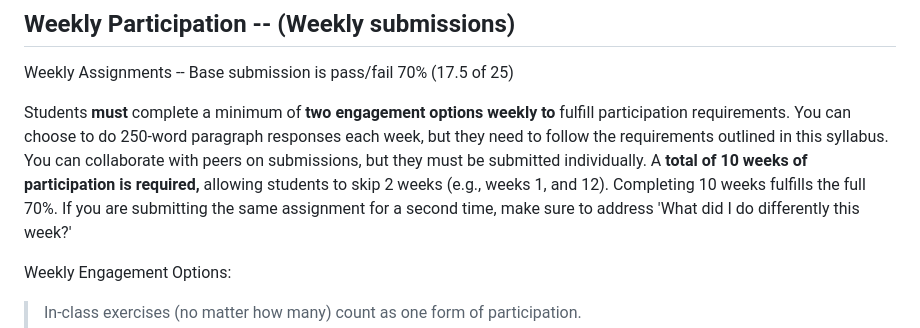
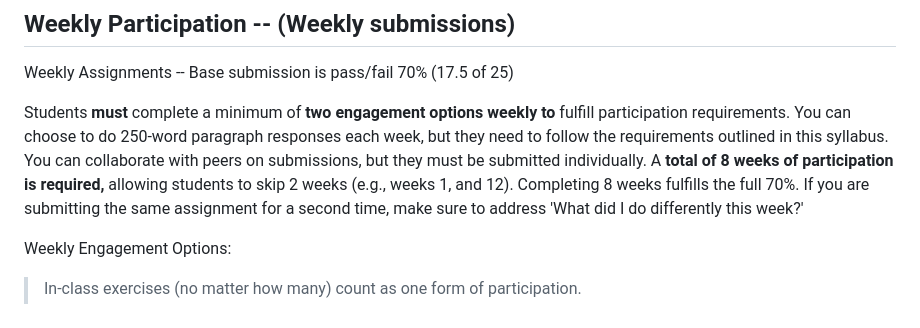
Before and after one commit to dbousfie/4201, a Markdown page: syllabus.md, the part around the change. GitHub-like rendering.

```diff
--- a/syllabus.md
+++ b/syllabus.md
@@ -343,9 +343,9 @@ Students **must** complete a minimum of **two engagement options weekly
 to** fulfill participation requirements. You can choose to do 250-word
 paragraph responses each week, but they need to follow the requirements
 outlined in this syllabus. You can collaborate with peers on
-submissions, but they must be submitted individually. A **total of 10
+submissions, but they must be submitted individually. A **total of 8
 weeks of participation is required,** allowing students to skip 2 weeks
-(e.g., weeks 1, and 12). Completing 10 weeks fulfills the full 70%. If
+(e.g., weeks 1, and 12). Completing 8 weeks fulfills the full 70%. If
 you are submitting the same assignment for a second time, make sure to
 address 'What did I do differently this week?'
 
```
